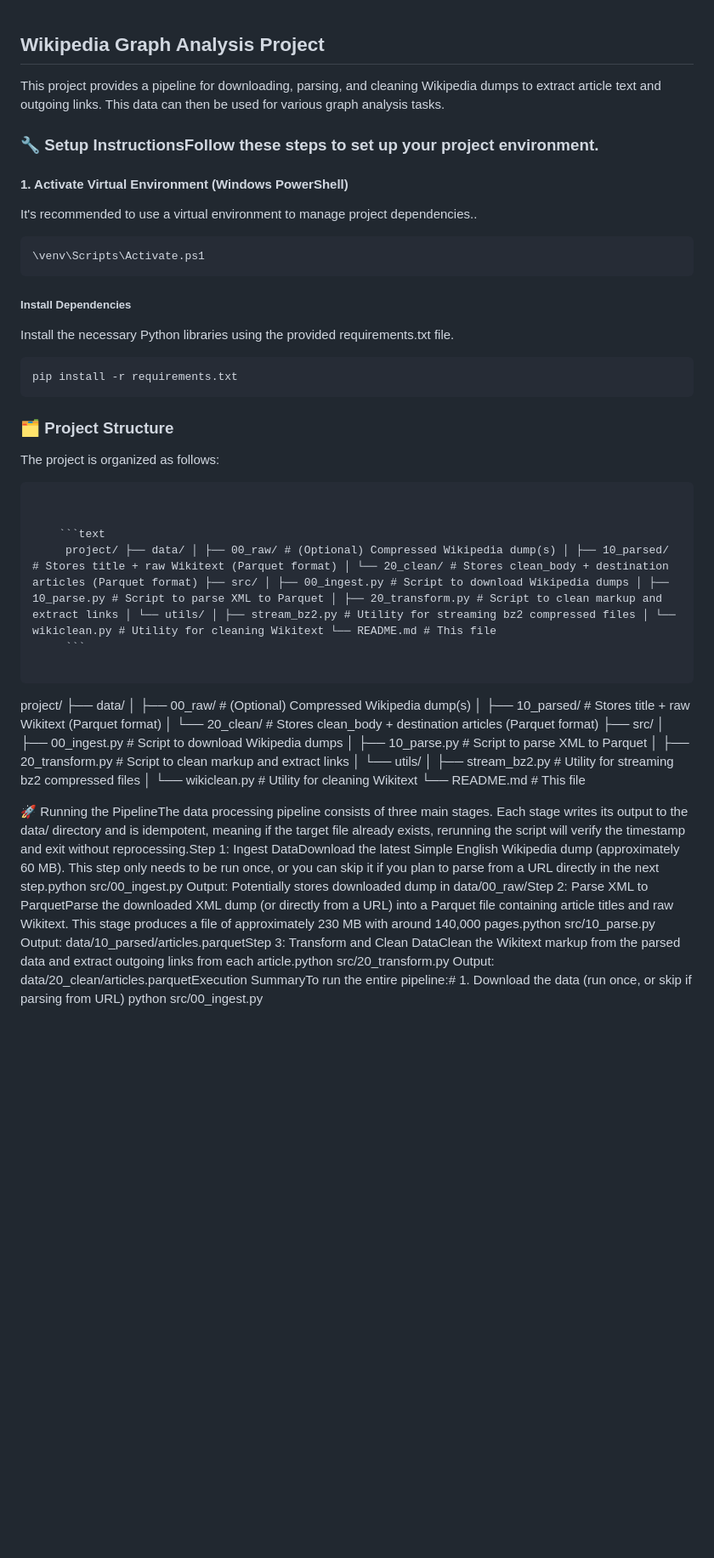
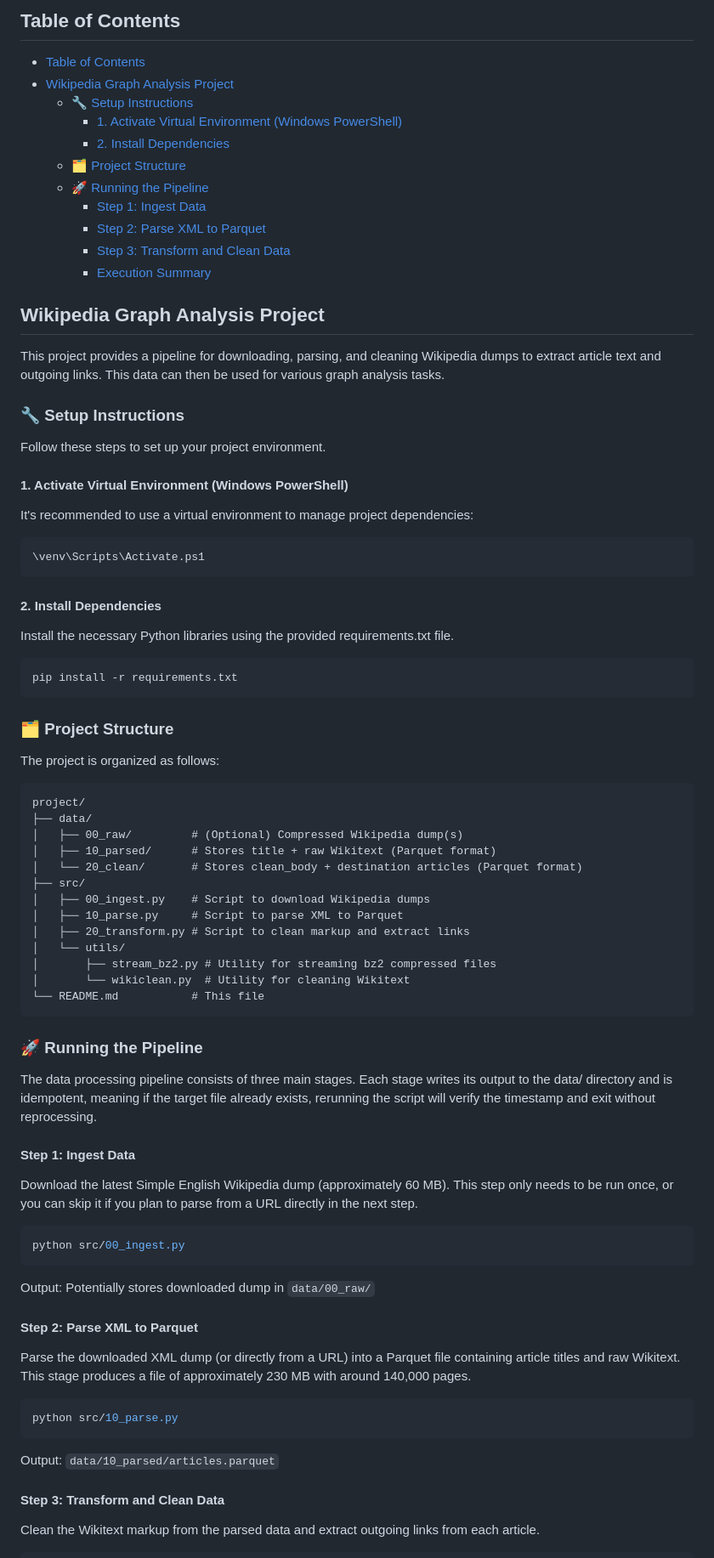
Before and after one commit to JhoaoAle/WikipediaGraphClassification, a Markdown page: README.md, the part around one of its changes. Shown at 85% size. GitHub-like rendering; blank space fills up the shorter version.

````diff
--- a/README.md
+++ b/README.md
@@ -1,18 +1,35 @@
+
+## Table of Contents
+- [Table of Contents](#table-of-contents)
+- [Wikipedia Graph Analysis Project](#wikipedia-graph-analysis-project)
+  - [🔧 Setup Instructions](#-setup-instructions)
+    - [1. Activate Virtual Environment (Windows PowerShell)](#1-activate-virtual-environment-windows-powershell)
+    - [2. Install Dependencies](#2-install-dependencies)
+  - [🗂️ Project Structure](#️-project-structure)
+  - [🚀 Running the Pipeline](#-running-the-pipeline)
+    - [Step 1: Ingest Data](#step-1-ingest-data)
+    - [Step 2: Parse XML to Parquet](#step-2-parse-xml-to-parquet)
+    - [Step 3: Transform and Clean Data](#step-3-transform-and-clean-data)
+    - [Execution Summary](#execution-summary)
+
+
 ## Wikipedia Graph Analysis Project
 
 This project provides a pipeline for downloading, parsing, and cleaning Wikipedia dumps to extract article text and outgoing links. This data can then be used for various graph analysis tasks.
 
-### 🔧 Setup InstructionsFollow these steps to set up your project environment.
+### 🔧 Setup Instructions
+
+Follow these steps to set up your project environment.
 
 #### 1. Activate Virtual Environment (Windows PowerShell)
 
-It's recommended to use a virtual environment to manage project dependencies..
+It's recommended to use a virtual environment to manage project dependencies:
 
 ``` powershell
 \venv\Scripts\Activate.ps1
 ```
 
-##### Install Dependencies
+#### 2. Install Dependencies
 
 Install the necessary Python libraries using the provided requirements.txt file.
 
@@ -20,19 +37,11 @@ Install the necessary Python libraries using the provided requirements.txt file.
 pip install -r requirements.txt
 ```
 
-
 ### 🗂️ Project Structure
 
 The project is organized as follows:
 
-<pre lang="markdown">
-    <code>
-    ```text
-     project/ ├── data/ │ ├── 00_raw/ # (Optional) Compressed Wikipedia dump(s) │ ├── 10_parsed/ # Stores title + raw Wikitext (Parquet format) │ └── 20_clean/ # Stores clean_body + destination articles (Parquet format) ├── src/ │ ├── 00_ingest.py # Script to download Wikipedia dumps │ ├── 10_parse.py # Script to parse XML to Parquet │ ├── 20_transform.py # Script to clean markup and extract links │ └── utils/ │ ├── stream_bz2.py # Utility for streaming bz2 compressed files │ └── wikiclean.py # Utility for cleaning Wikitext └── README.md # This file
-     ```
-    </code>
-</pre>
-
+```
 project/
 ├── data/
 │   ├── 00_raw/         # (Optional) Compressed Wikipedia dump(s)
@@ -46,9 +55,34 @@ project/
 │       ├── stream_bz2.py # Utility for streaming bz2 compressed files
 │       └── wikiclean.py  # Utility for cleaning Wikitext
 └── README.md           # This file
+```
 
 
-🚀 Running the PipelineThe data processing pipeline consists of three main stages. Each stage writes its output to the data/ directory and is idempotent, meaning if the target file already exists, rerunning the script will verify the timestamp and exit without reprocessing.Step 1: Ingest DataDownload the latest Simple English Wikipedia dump (approximately 60 MB). This step only needs to be run once, or you can skip it if you plan to parse from a URL directly in the next step.python src/00_ingest.py
-Output: Potentially stores downloaded dump in data/00_raw/Step 2: Parse XML to ParquetParse the downloaded XML dump (or directly from a URL) into a Parquet file containing article titles and raw Wikitext. This stage produces a file of approximately 230 MB with around 140,000 pages.python src/10_parse.py
-Output: data/10_parsed/articles.parquetStep 3: Transform and Clean DataClean the Wikitext markup from the parsed data and extract outgoing links from each article.python src/20_transform.py
-Output: data/20_clean/articles.parquetExecution SummaryTo run the entire pipeline:# 1. Download the data (run once, or skip if parsing from URL)
+### 🚀 Running the Pipeline
+
+The data processing pipeline consists of three main stages. Each stage writes its output to the data/ directory and is idempotent, meaning if the target file already exists, rerunning the script will verify the timestamp and exit without reprocessing.
+
+#### Step 1: Ingest Data
+
+Download the latest Simple English Wikipedia dump (approximately 60 MB). This step only needs to be run once, or you can skip it if you plan to parse from a URL directly in the next step.
+
+``` python
+python src/00_ingest.py
+```
+
+Output: Potentially stores downloaded dump in <code>data/00_raw/</code>
+
+#### Step 2: Parse XML to Parquet
+
+Parse the downloaded XML dump (or directly from a URL) into a Parquet file containing article titles and raw Wikitext. This stage produces a file of approximately 230 MB with around 140,000 pages.
+
+``` python
+python src/10_parse.py
+```
+
+Output: <code>data/10_parsed/articles.parquet</code>
+
+#### Step 3: Transform and Clean Data
+
+Clean the Wikitext markup from the parsed data and extract outgoing links from each article.
+
````
Also changed, not shown: other parts of README.md (+15 -0 lines).
